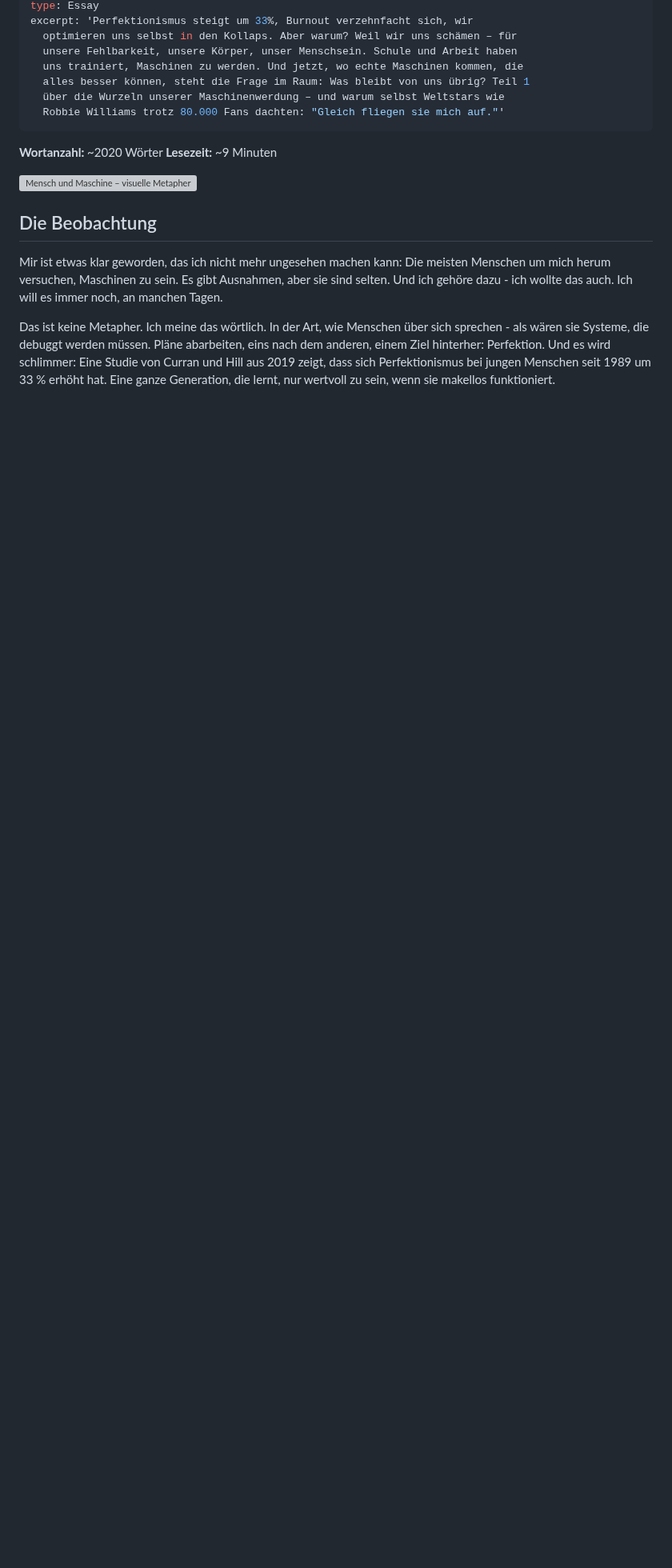
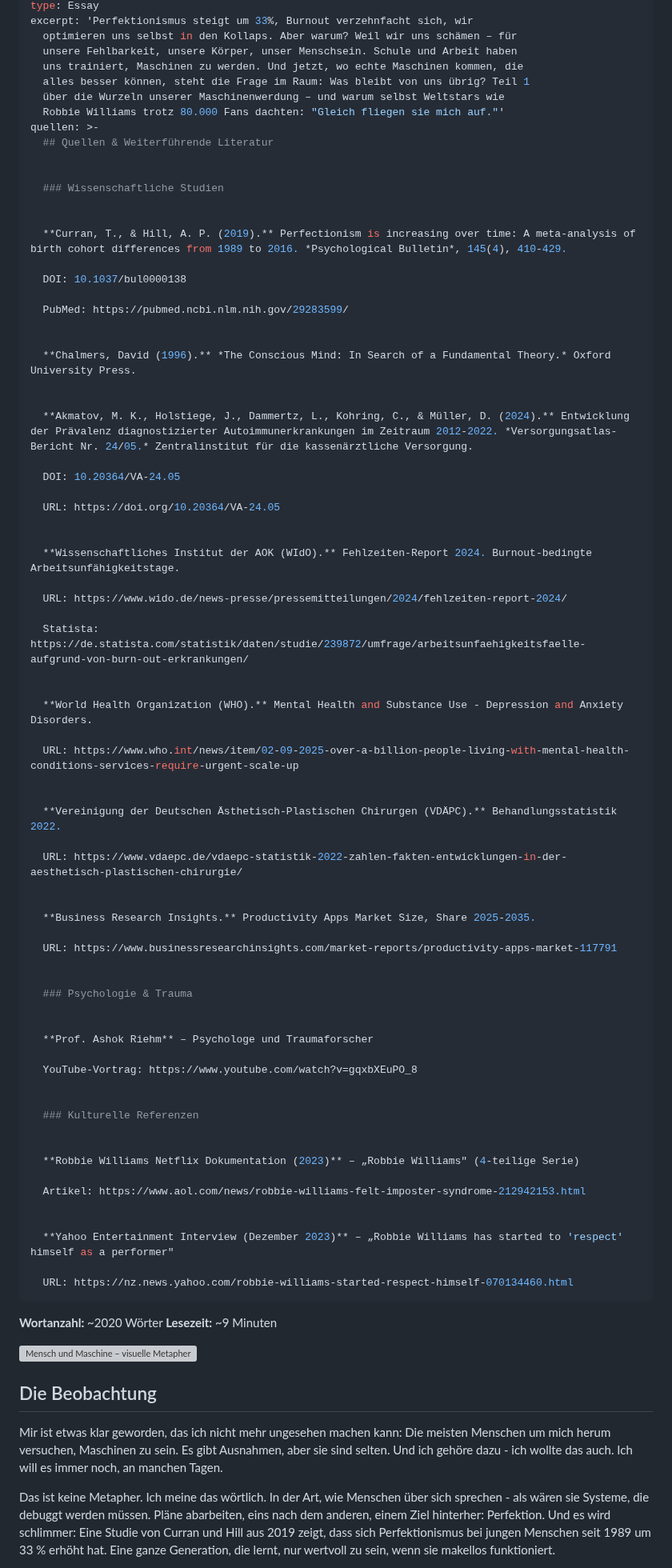
Before and after one commit to s0f4surf3r/jochenhornung-website, a Markdown page: src/texte/2026-01-27-menschen-wollen-maschinen-sein-–-teil-1-die-flucht-vor-dem-fühlen.md, the part around the change. Shown at 80% size. GitHub-like rendering; blank space fills up the shorter version; grey boxes are pictures that could not be loaded.

Commit message:
Update Texte “2026-01-27-menschen-wollen-maschinen-sein-–-teil-1-die-flucht-vor-dem-fühlen”

```diff
--- a/src/texte/2026-01-27-menschen-wollen-maschinen-sein-–-teil-1-die-flucht-vor-dem-fühlen.md
+++ b/src/texte/2026-01-27-menschen-wollen-maschinen-sein-–-teil-1-die-flucht-vor-dem-fühlen.md
@@ -11,6 +11,71 @@ excerpt: 'Perfektionismus steigt um 33%, Burnout verzehnfacht sich, wir
   alles besser können, steht die Frage im Raum: Was bleibt von uns übrig? Teil 1
   über die Wurzeln unserer Maschinenwerdung – und warum selbst Weltstars wie
   Robbie Williams trotz 80.000 Fans dachten: "Gleich fliegen sie mich auf."'
+quellen: >-
+  ## Quellen & Weiterführende Literatur
+
+
+  ### Wissenschaftliche Studien
+
+
+  **Curran, T., & Hill, A. P. (2019).** Perfectionism is increasing over time: A meta-analysis of birth cohort differences from 1989 to 2016. *Psychological Bulletin*, 145(4), 410-429.
+
+  DOI: 10.1037/bul0000138
+
+  PubMed: https://pubmed.ncbi.nlm.nih.gov/29283599/
+
+
+  **Chalmers, David (1996).** *The Conscious Mind: In Search of a Fundamental Theory.* Oxford University Press.
+
+
+  **Akmatov, M. K., Holstiege, J., Dammertz, L., Kohring, C., & Müller, D. (2024).** Entwicklung der Prävalenz diagnostizierter Autoimmunerkrankungen im Zeitraum 2012-2022. *Versorgungsatlas-Bericht Nr. 24/05.* Zentralinstitut für die kassenärztliche Versorgung.
+
+  DOI: 10.20364/VA-24.05
+
+  URL: https://doi.org/10.20364/VA-24.05
+
+
+  **Wissenschaftliches Institut der AOK (WIdO).** Fehlzeiten-Report 2024. Burnout-bedingte Arbeitsunfähigkeitstage.
+
+  URL: https://www.wido.de/news-presse/pressemitteilungen/2024/fehlzeiten-report-2024/
+
+  Statista: https://de.statista.com/statistik/daten/studie/239872/umfrage/arbeitsunfaehigkeitsfaelle-aufgrund-von-burn-out-erkrankungen/
+
+
+  **World Health Organization (WHO).** Mental Health and Substance Use - Depression and Anxiety Disorders.
+
+  URL: https://www.who.int/news/item/02-09-2025-over-a-billion-people-living-with-mental-health-conditions-services-require-urgent-scale-up
+
+
+  **Vereinigung der Deutschen Ästhetisch-Plastischen Chirurgen (VDÄPC).** Behandlungsstatistik 2022.
+
+  URL: https://www.vdaepc.de/vdaepc-statistik-2022-zahlen-fakten-entwicklungen-in-der-aesthetisch-plastischen-chirurgie/
+
+
+  **Business Research Insights.** Productivity Apps Market Size, Share 2025-2035.
+
+  URL: https://www.businessresearchinsights.com/market-reports/productivity-apps-market-117791
+
+
+  ### Psychologie & Trauma
+
+
+  **Prof. Ashok Riehm** – Psychologe und Traumaforscher
+
+  YouTube-Vortrag: https://www.youtube.com/watch?v=gqxbXEuPO_8
+
+
+  ### Kulturelle Referenzen
+
+
+  **Robbie Williams Netflix Dokumentation (2023)** – „Robbie Williams" (4-teilige Serie)
+
+  Artikel: https://www.aol.com/news/robbie-williams-felt-imposter-syndrome-212942153.html
+
+
+  **Yahoo Entertainment Interview (Dezember 2023)** – „Robbie Williams has started to 'respect' himself as a performer"
+
+  URL: https://nz.news.yahoo.com/robbie-williams-started-respect-himself-070134460.html
 ---
 **Wortanzahl:** ~2020 Wörter
 **Lesezeit:** ~9 Minuten
```
